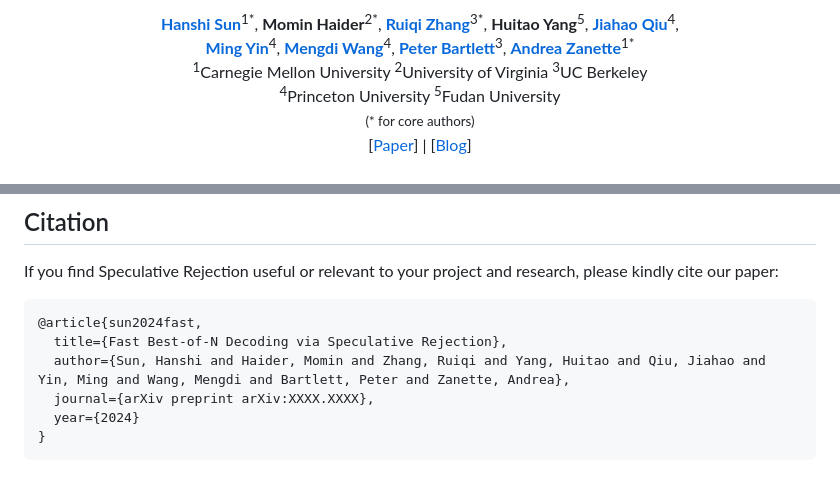
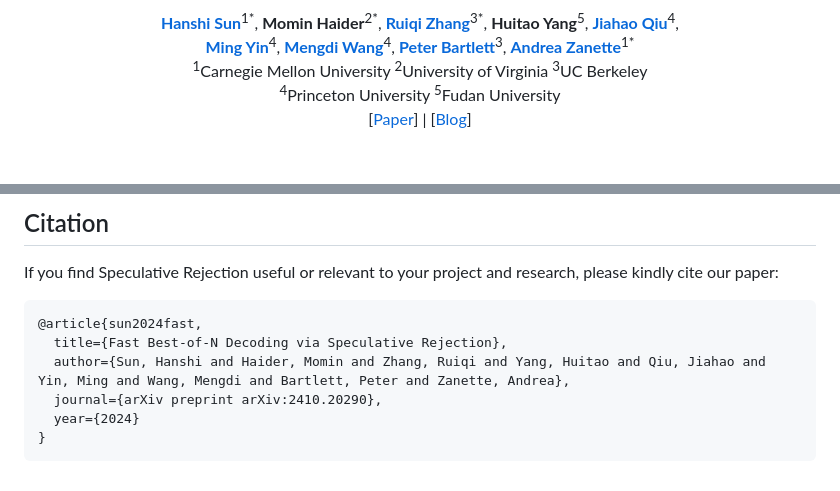
Before and after one commit to Zanette-Labs/SpeculativeRejection, a Markdown page: README.md, 2 parts joined by grey strips. GitHub-like rendering.

````diff
--- a/README.md
+++ b/README.md
@@ -21,7 +21,6 @@
 <sup>2</sup>University of Virginia
 <sup>3</sup>UC Berkeley<br>
 <sup>4</sup>Princeton University
-<sup>5</sup>Fudan University<br>
-<small>(* for core authors)</small>
+<sup>5</sup>Fudan University
 </div>
 <div align="center">
@@ -106,7 +105,7 @@ If you find Speculative Rejection useful or relevant to your project and researc
 @article{sun2024fast,
   title={Fast Best-of-N Decoding via Speculative Rejection},
   author={Sun, Hanshi and Haider, Momin and Zhang, Ruiqi and Yang, Huitao and Qiu, Jiahao and Yin, Ming and Wang, Mengdi and Bartlett, Peter and Zanette, Andrea},
-  journal={arXiv preprint arXiv:XXXX.XXXX},
+  journal={arXiv preprint arXiv:2410.20290},
   year={2024}
 }
 ```
````
Also changed, not shown: other parts of README.md (+1 -1 lines).
